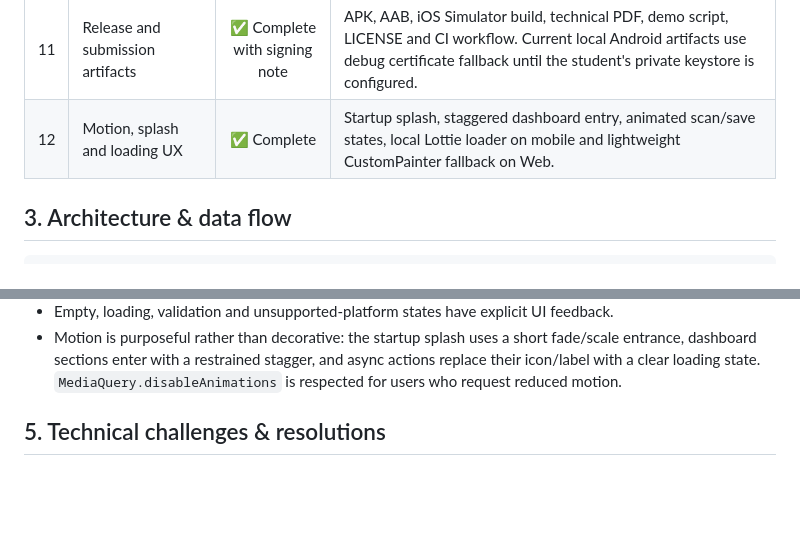
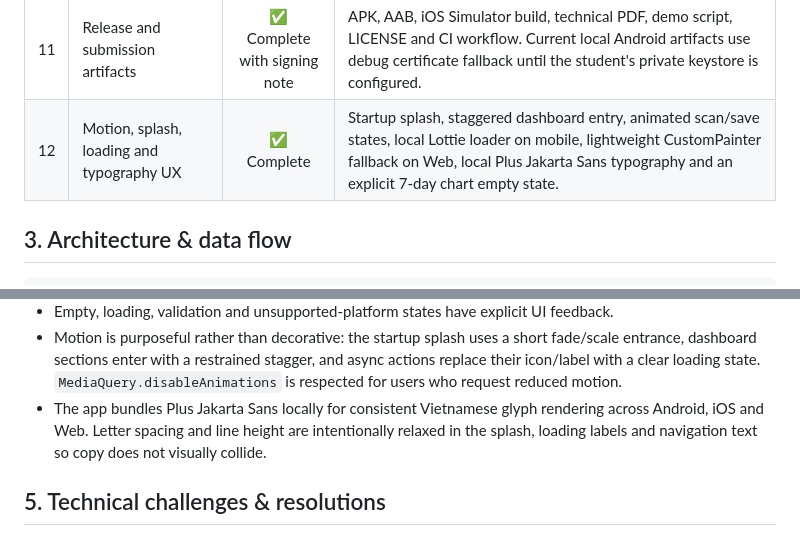
Before and after one commit to Minhwritecode/VKU-Expense-OCR, a Markdown page: REPORT.md, 2 parts joined by grey strips. Drawn GitHub-style; blank space fills up the shorter version.

Commit message:
docs: document typography and chart empty state

```diff
--- a/REPORT.md
+++ b/REPORT.md
@@ -34,7 +34,7 @@ Ledgerly giải quyết việc nhập chi tiêu từ hóa đơn giấy cho sinh
 | 9 | Part 2 routing and forms | ✅ Complete | GoRouter ShellRoute, guarded category query, receipt detail path, validation, focus traversal and future-date guard. |
 | 10 | Native platform channel | ✅ Complete | Battery bridge from Android Kotlin and iOS Swift to the Settings screen. |
 | 11 | Release and submission artifacts | ✅ Complete with signing note | APK, AAB, iOS Simulator build, technical PDF, demo script, LICENSE and CI workflow. Current local Android artifacts use debug certificate fallback until the student's private keystore is configured. |
-| 12 | Motion, splash and loading UX | ✅ Complete | Startup splash, staggered dashboard entry, animated scan/save states, local Lottie loader on mobile and lightweight CustomPainter fallback on Web. |
+| 12 | Motion, splash, loading and typography UX | ✅ Complete | Startup splash, staggered dashboard entry, animated scan/save states, local Lottie loader on mobile, lightweight CustomPainter fallback on Web, local Plus Jakarta Sans typography and an explicit 7-day chart empty state. |
 
 ## 3. Architecture & data flow
 
@@ -107,6 +107,7 @@ Ledgerly intentionally uses a tactile “pocket ledger” visual language instea
 - Light/dark screenshots are stored in `docs/screenshots/dashboard-light.png` and `docs/screenshots/dashboard-dark.png` and are included in the technical PDF.
 - Empty, loading, validation and unsupported-platform states have explicit UI feedback.
 - Motion is purposeful rather than decorative: the startup splash uses a short fade/scale entrance, dashboard sections enter with a restrained stagger, and async actions replace their icon/label with a clear loading state. `MediaQuery.disableAnimations` is respected for users who request reduced motion.
+- The app bundles Plus Jakarta Sans locally for consistent Vietnamese glyph rendering across Android, iOS and Web. Letter spacing and line height are intentionally relaxed in the splash, loading labels and navigation text so copy does not visually collide.
 
 ## 5. Technical challenges & resolutions
 
```
